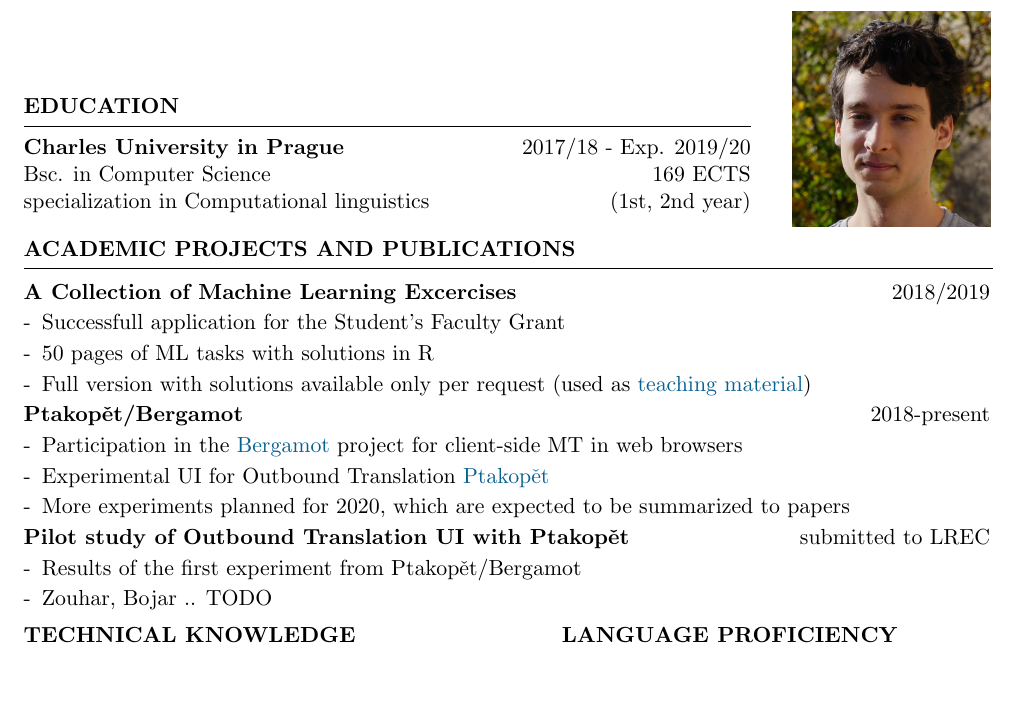
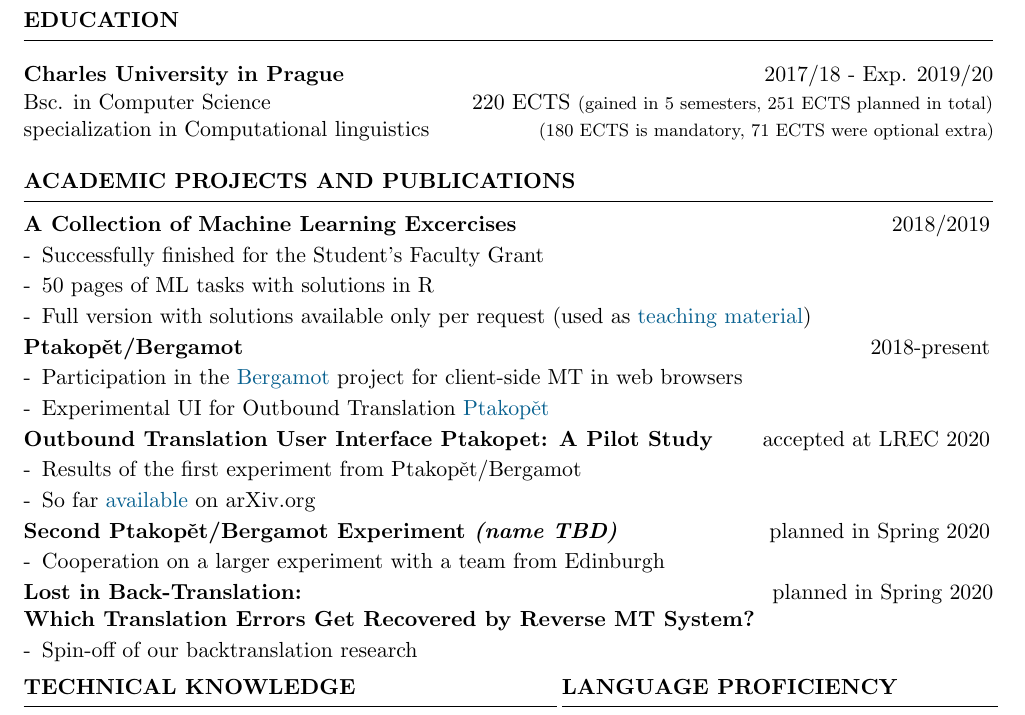
Before and after one commit to zouharvi/zouharvi, a LaTeX CV (cv/resume.tex): part of the page, cut so that both start at the same text, the shorter picture padded with empty space. Compiled offline with pdfLaTeX.

Commit message:
update cv

```diff
--- a/cv/cv.tex
+++ b/cv/resume.tex
@@ -25,28 +25,28 @@
     {\large \href{mailto:vilem.zouhar@mff.cuni.cz}{\color{black}{vilem.zouhar@mff.cuni.cz}}}
 \end{center}
 
-\vspace{1.9cm}
+\vspace{0.1cm}
 
-\begin{minipage}{0.75\textwidth}
-    \hSection{Education}\vspace{0.2cm}
-    {\bf Charles University in Prague} \hfill {2017/18 - Exp. 2019/20} \\
-    % 93.5\%,
-    Bsc. in Computer Science \hfill 169 ECTS \\
-    specialization in Computational linguistics \hfill (1st, 2nd year)
-\end{minipage}
-\begin{minipage}{0.25\textwidth}
-  \vspace{-2cm}
-  \hfill
-  \includegraphics[width=3.5cm]{portrait.jpg}
-  \vspace{-0.9cm}
-\end{minipage}
+% \begin{minipage}{0.75\textwidth}
+\hSection{Education}\vspace{0.2cm}
+{\bf Charles University in Prague} \hfill {2017/18 - Exp. 2019/20} \\
+% 93.5\%,
+Bsc. in Computer Science \hfill 220 ECTS {\footnotesize (gained in 5 semesters, 251 ECTS planned in total)} \\
+specialization in Computational linguistics \hfill {\footnotesize (180 ECTS is mandatory, 71 ECTS were optional extra)} \hspace{-1.2cm}
+% \end{minipage}
+% \begin{minipage}{0.25\textwidth}
+%   \vspace{-2cm}
+%   \hfill
+%   \includegraphics[width=3.5cm]{portrait.jpg}
+%   \vspace{-0.9cm}
+% \end{minipage}
 
 \hSection{Academic Projects and Publications}
 
 \hSubsectionI{A Collection of Machine Learning Excercises}{2018/2019}
 
 \begin{itemize}
-    \item Successfull application for the Student's Faculty Grant
+    \item Successfully finished for the Student's Faculty Grant
     \item 50 pages of ML tasks with solutions in R
     \item Full version with solutions available only per request (used as \href{http://ufal.mff.cuni.cz/courses/npfl054}{teaching material})
 \end{itemize}
@@ -56,14 +56,26 @@
 \begin{itemize}
     \item Participation in the \href{http://browser.mt/}{Bergamot} project for client-side MT in web browsers
     \item Experimental UI for Outbound Translation \href{https://github.com/zouharvi/ptakopet}{Ptakopět}
-    \item More experiments  planned for 2020, which are expected to be summarized to papers
 \end{itemize}
 
-\hSubsectionI{Pilot study of Outbound Translation UI with Ptakopět}{submitted to LREC}
+\hSubsectionI{Outbound Translation User Interface Ptakopet: A Pilot Study}{accepted at LREC 2020}
 
 \begin{itemize}
     \item Results of the first experiment from Ptakopět/Bergamot
-    \item Zouhar, Bojar .. TODO
+    \item So far \href{https://arxiv.org/abs/1911.10835}{available} on arXiv.org
+\end{itemize}
+
+\hSubsectionI{Second Ptakopět/Bergamot Experiment \textit{(name TBD)}}{planned in Spring 2020}
+
+\begin{itemize}
+    \item Cooperation on a larger experiment with a team from Edinburgh
+\end{itemize}
+
+% hsection override
+{\bf Lost in Back-Translation:}\hfill{planned in Spring 2020} \\
+{\bf Which Translation Errors Get Recovered by Reverse MT System?}
+\begin{itemize}
+    \item Spin-off of our backtranslation research
 \end{itemize}
 
 \begin{minipage}{.55\textwidth}
```
Also changed, not shown: cv/cv.pdf.
